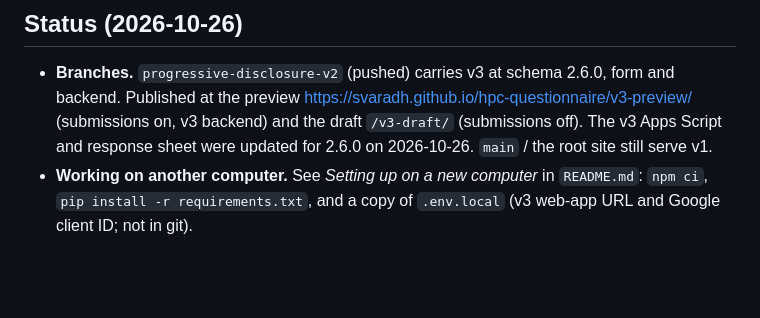
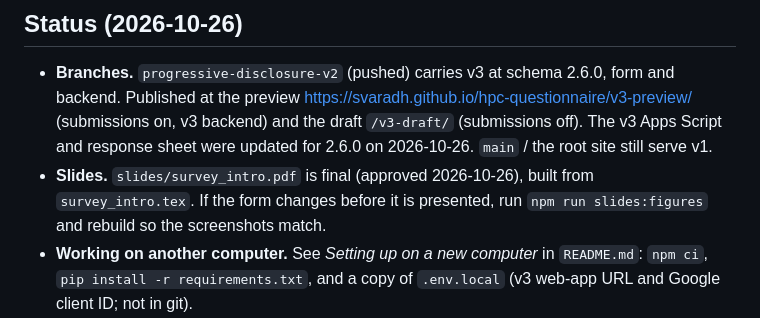
Before and after one commit to svaradh/hpc-questionnaire, a Markdown page: TODO.md, the part around the change. Drawn GitHub-style; blank space fills up the shorter version.

Commit message:
TODO: slide deck final
Co-Authored-By: Claude Opus 5.5 <noreply@anthropic.com>

```diff
--- a/TODO.md
+++ b/TODO.md
@@ -6,6 +6,8 @@
   preview <https://svaradh.github.io/hpc-questionnaire/v3-preview/> (submissions on, v3 backend) and the draft
   `/v3-draft/` (submissions off). The v3 Apps Script and response sheet were updated for 2.6.0 on 2026-10-26.
   `main` / the root site still serve v1.
+- **Slides.** `slides/survey_intro.pdf` is final (approved 2026-10-26), built from `survey_intro.tex`. If the form
+  changes before it is presented, run `npm run slides:figures` and rebuild so the screenshots match.
 - **Working on another computer.** See *Setting up on a new computer* in `README.md`: `npm ci`, `pip install -r
   requirements.txt`, and a copy of `.env.local` (v3 web-app URL and Google client ID; not in git).
 - **Schema 2.5.0.** Each Section C entry is a code *and kind of job* (up to 8; the same code may have several).
```
